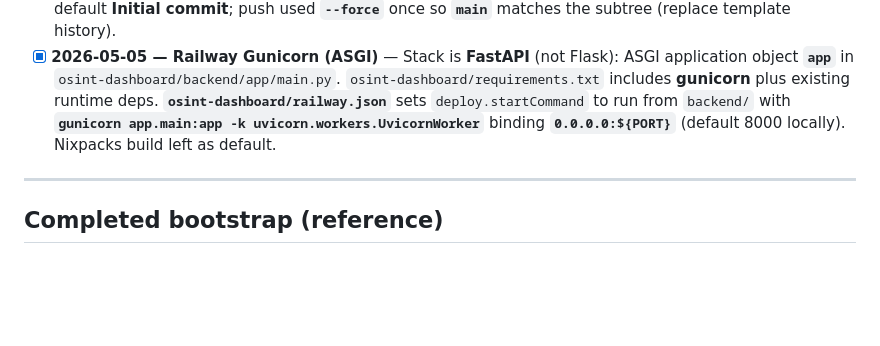
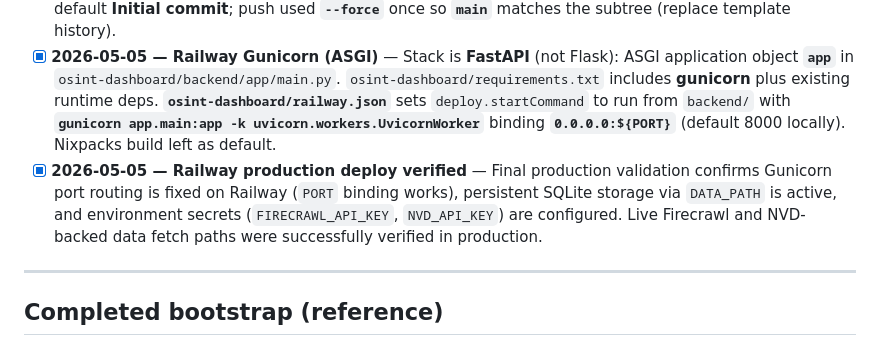
Before and after one commit to KM-it-ops/osint-dashboard, a Markdown page: _brain/workflow_state.md, the part around the change. GitHub-like rendering; blank space fills up the shorter version.

Commit message:
docs: log final Railway production deployment success
Record final production deployment status including Gunicorn port routing, persistent DATA_PATH SQLite storage, configured Firecrawl/NVD keys, and verified live data fetching.

```diff
--- a/_brain/workflow_state.md
+++ b/_brain/workflow_state.md
@@ -11,6 +11,7 @@
 - [x] **2026-05-05 — `DATA_PATH` for persistent DB** — `backend/app/db.py` resolves `osint.db` with `os.environ["DATA_PATH"]` when set (directory path; file is `<DATA_PATH>/osint.db`). If unset, defaults to `backend/data/osint.db`. The parent directory is created with `mkdir(parents=True, exist_ok=True)` in `_connect()` before `sqlite3.connect`. Legacy JSON seed path remains `backend/data/zero_day_headlines.json` (bundled with the app, not on the volume).
 - [x] **2026-05-05 — GitHub `origin` + `main`** — Local monorepo at `KM-IT-OPS` sets `remote.origin.url` → `https://github.com/KM-it-ops/osint-dashboard`. The full `osint-dashboard/` tree is committed locally, then published to GitHub with `git subtree split --prefix=osint-dashboard` → branch `export-osint-main` pushed to **`origin/main`** (repo root = dashboard app; `_brain/` stays local-only). The remote had GitHub’s default **Initial commit**; push used **`--force`** once so **`main`** matches the subtree (replace template history).
 - [x] **2026-05-05 — Railway Gunicorn (ASGI)** — Stack is **FastAPI** (not Flask): ASGI application object **`app`** in `osint-dashboard/backend/app/main.py`. `osint-dashboard/requirements.txt` includes **gunicorn** plus existing runtime deps. **`osint-dashboard/railway.json`** sets `deploy.startCommand` to run from `backend/` with **`gunicorn app.main:app -k uvicorn.workers.UvicornWorker`** binding **`0.0.0.0:${PORT}`** (default 8000 locally). Nixpacks build left as default.
+- [x] **2026-05-05 — Railway production deploy verified** — Final production validation confirms Gunicorn port routing is fixed on Railway (`PORT` binding works), persistent SQLite storage via `DATA_PATH` is active, and environment secrets (`FIRECRAWL_API_KEY`, `NVD_API_KEY`) are configured. Live Firecrawl and NVD-backed data fetch paths were successfully verified in production.
 
 ---
 
```
